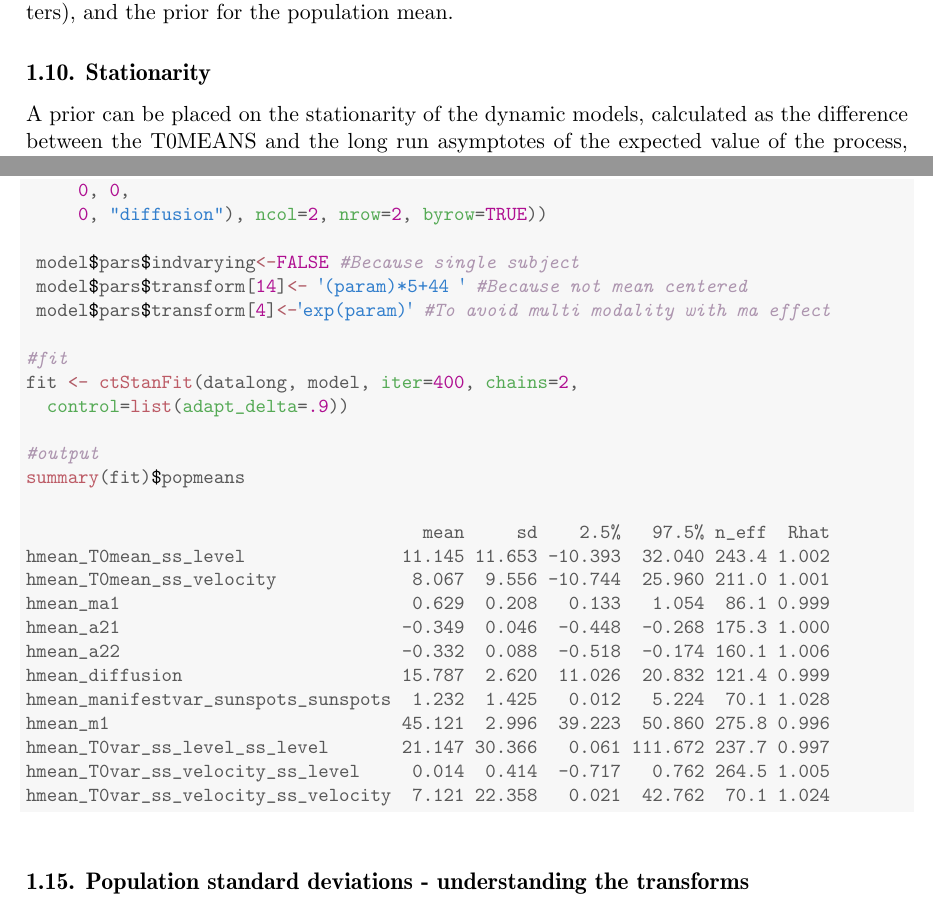
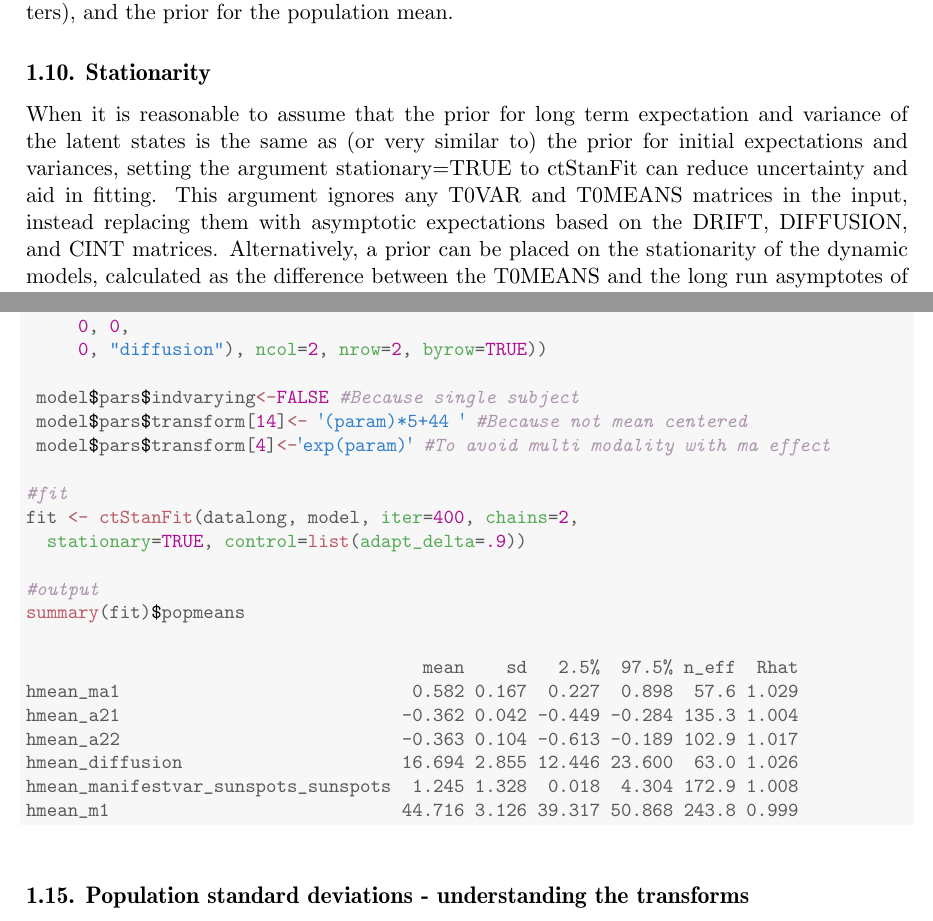
Before and after one commit to cdriveraus/ctsem, a LaTeX document (vignettes/hierarchical.tex): two parts of pages 8 and 10 of 18, joined at a grey line, cut so that both start at the same text. Compiled offline with pdfLaTeX; a missing bibliography style is replaced by a similar one.

```diff
--- a/vignettes/hierarchical.tex
+++ b/vignettes/hierarchical.tex
@@ -430,7 +430,8 @@
 
 
 \subsection{Stationarity}
-A prior can be placed on the stationarity of the dynamic models, calculated as the difference between the T0MEANS and the long run asymptotes of the expected value of the process, as well as the difference between the diagonals of the T0VAR covariance matrix and the long run asymptotes of the covariance of the processes. Such a prior encourages a minimisation of these differences, and can help to ensure that sensible, non-explosive models are estimated, and also help the sampler get past difficult regions of relative flatness in the parameter space due to colinearities between the within and between subject parameters. However if such a prior is too strong it can also induce difficult dependencies in model parameters, and there are a range of models where one may not wish to have such a prior. To place such a prior, the model\$stationarymeanprior and model\$stationaryvarprior slots can be changed from the default of NA to a numeric vector, representing the normal standard deviation of the deviations from stationarity. The number of elements in the vector correspond to the number of latent processes.
+When it is reasonable to assume that the prior for long term expectation and variance of the latent states is the same as (or very similar to) the prior for initial expectations and variances, setting the argument stationary=TRUE to ctStanFit can reduce uncertainty and aid in fitting. This argument ignores any T0VAR and T0MEANS matrices in the input, instead replacing them with asymptotic expectations based on the DRIFT, DIFFUSION, and CINT matrices.
+Alternatively, a prior can be placed on the stationarity of the dynamic models, calculated as the difference between the T0MEANS and the long run asymptotes of the expected value of the process, as well as the difference between the diagonals of the T0VAR covariance matrix and the long run asymptotes of the covariance of the processes. Such a prior encourages a minimisation of these differences, and can help to ensure that sensible, non-explosive models are estimated, and also help the sampler get past difficult regions of relative flatness in the parameter space due to colinearities between the within and between subject parameters. However if such a prior is too strong it can also induce difficult dependencies in model parameters, and there are a range of models where one may not wish to have such a prior. To place such a prior, the model\$stationarymeanprior and model\$stationaryvarprior slots can be changed from the default of NA to a numeric vector, representing the normal standard deviation of the deviations from stationarity. The number of elements in the vector correspond to the number of latent processes.
 
 \subsection{Individual level analyses}
 Individual level results can also be considered, as ctsem includes functionality to output prior (based on all prior observations), updated (based on all prior and current observations), and smoothed (based on all observations) expectations and covariances from the Kalman filter, based on specific subjects models. For ease of comparison, expected manifest indicator scores conditional on prior, updated and smoothed states are also included. This approach allows for: predictions regarding individuals states at any point in time, given any values on the time dependent predictors (external inputs such as interventions or events); residual analysis to check for unmodeled dependencies in the data; or simply as a means of visualization, for comprehension and model sanity checking purposes. An example of such is depicted below, where we see observed and estimated scores for a selected subject from our sample. If we wanted to predict unobserved states in the future, we would need only to specify the appropriate timerange (Prediction into earlier times is possible but makes little sense unless the model is restricted to stationarity).
@@ -489,24 +490,19 @@
 
 \hlcom{#fit}
 \hlstd{fit} \hlkwb{<-} \hlkwd{ctStanFit}\hlstd{(datalong, model,} \hlkwc{iter}\hlstd{=}\hlnum{400}\hlstd{,} \hlkwc{chains}\hlstd{=}\hlnum{2}\hlstd{,}
-  \hlkwc{control}\hlstd{=}\hlkwd{list}\hlstd{(}\hlkwc{adapt_delta}\hlstd{=}\hlnum{.9}\hlstd{))}
+  \hlkwc{stationary}\hlstd{=}\hlnum{TRUE}\hlstd{,} \hlkwc{control}\hlstd{=}\hlkwd{list}\hlstd{(}\hlkwc{adapt_delta}\hlstd{=}\hlnum{.9}\hlstd{))}
 
 \hlcom{#output}
 \hlkwd{summary}\hlstd{(fit)}\hlopt{$}\hlstd{popmeans}
 \end{alltt}
 \begin{verbatim}
-                                      mean     sd    2.5%   97.5% n_eff  Rhat
-hmean_T0mean_ss_level               11.145 11.653 -10.393  32.040 243.4 1.002
-hmean_T0mean_ss_velocity             8.067  9.556 -10.744  25.960 211.0 1.001
-hmean_ma1                            0.629  0.208   0.133   1.054  86.1 0.999
-hmean_a21                           -0.349  0.046  -0.448  -0.268 175.3 1.000
-hmean_a22                           -0.332  0.088  -0.518  -0.174 160.1 1.006
-hmean_diffusion                     15.787  2.620  11.026  20.832 121.4 0.999
-hmean_manifestvar_sunspots_sunspots  1.232  1.425   0.012   5.224  70.1 1.028
-hmean_m1                            45.121  2.996  39.223  50.860 275.8 0.996
-hmean_T0var_ss_level_ss_level       21.147 30.366   0.061 111.672 237.7 0.997
-hmean_T0var_ss_velocity_ss_level     0.014  0.414  -0.717   0.762 264.5 1.005
-hmean_T0var_ss_velocity_ss_velocity  7.121 22.358   0.021  42.762  70.1 1.024
+                                      mean    sd   2.5%  97.5% n_eff  Rhat
+hmean_ma1                            0.582 0.167  0.227  0.898  57.6 1.029
+hmean_a21                           -0.362 0.042 -0.449 -0.284 135.3 1.004
+hmean_a22                           -0.363 0.104 -0.613 -0.189 102.9 1.017
+hmean_diffusion                     16.694 2.855 12.446 23.600  63.0 1.026
+hmean_manifestvar_sunspots_sunspots  1.245 1.328  0.018  4.304 172.9 1.008
+hmean_m1                            44.716 3.126 39.317 50.868 243.8 0.999
 \end{verbatim}
 \end{kframe}
 \end{knitrout}
```
Also changed, not shown: vignettes/hierarchical.pdf, vignettes/hierarchical.tex (14 more changed lines), 2 other files.
